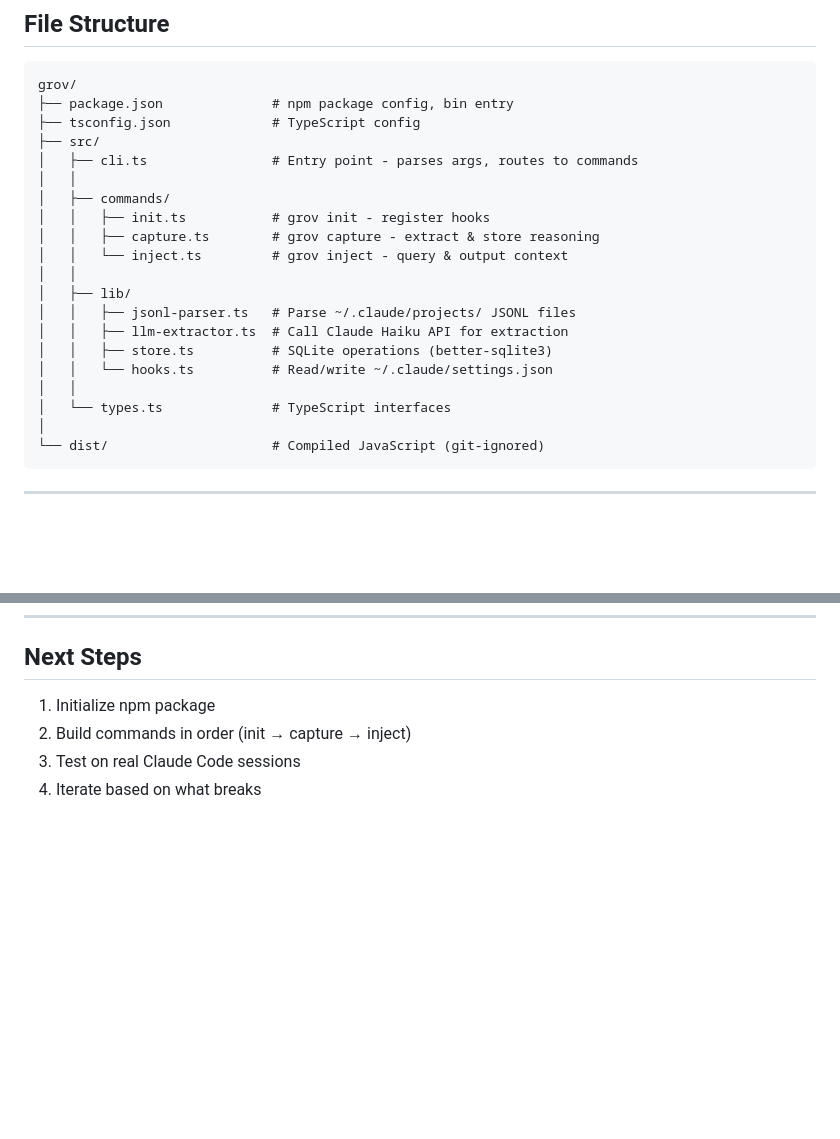
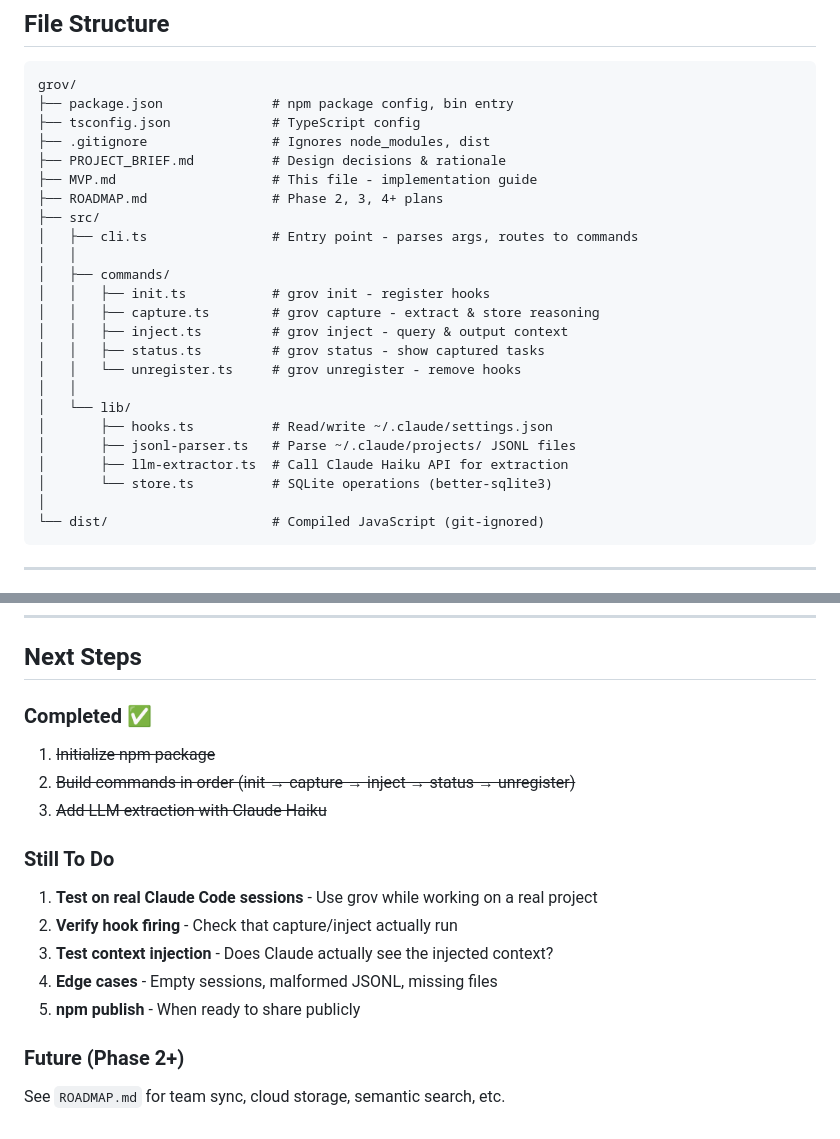
Before and after one commit to TonyStef/Grov, a Markdown page: MVP.md, 2 parts joined by grey strips. Rendered like a GitHub page; blank space fills up the shorter version.

````diff
--- a/MVP.md
+++ b/MVP.md
@@ -176,21 +246,25 @@ claude "fix the auth bug"
 grov/
 ├── package.json              # npm package config, bin entry
 ├── tsconfig.json             # TypeScript config
+├── .gitignore                # Ignores node_modules, dist
+├── PROJECT_BRIEF.md          # Design decisions & rationale
+├── MVP.md                    # This file - implementation guide
+├── ROADMAP.md                # Phase 2, 3, 4+ plans
 ├── src/
 │   ├── cli.ts                # Entry point - parses args, routes to commands
 │   │
 │   ├── commands/
 │   │   ├── init.ts           # grov init - register hooks
 │   │   ├── capture.ts        # grov capture - extract & store reasoning
-│   │   └── inject.ts         # grov inject - query & output context
+│   │   ├── inject.ts         # grov inject - query & output context
+│   │   ├── status.ts         # grov status - show captured tasks
+│   │   └── unregister.ts     # grov unregister - remove hooks
 │   │
-│   ├── lib/
-│   │   ├── jsonl-parser.ts   # Parse ~/.claude/projects/ JSONL files
-│   │   ├── llm-extractor.ts  # Call Claude Haiku API for extraction
-│   │   ├── store.ts          # SQLite operations (better-sqlite3)
-│   │   └── hooks.ts          # Read/write ~/.claude/settings.json
-│   │
-│   └── types.ts              # TypeScript interfaces
+│   └── lib/
+│       ├── hooks.ts          # Read/write ~/.claude/settings.json
+│       ├── jsonl-parser.ts   # Parse ~/.claude/projects/ JSONL files
+│       ├── llm-extractor.ts  # Call Claude Haiku API for extraction
+│       └── store.ts          # SQLite operations (better-sqlite3)
 │
 └── dist/                     # Compiled JavaScript (git-ignored)
 ```
@@ -337,7 +411,17 @@ MVP is successful if:
 
 ## Next Steps
 
-1. Initialize npm package
-2. Build commands in order (init → capture → inject)
-3. Test on real Claude Code sessions
-4. Iterate based on what breaks
+### Completed ✅
+1. ~~Initialize npm package~~
+2. ~~Build commands in order (init → capture → inject → status → unregister)~~
+3. ~~Add LLM extraction with Claude Haiku~~
+
+### Still To Do
+1. **Test on real Claude Code sessions** - Use grov while working on a real project
+2. **Verify hook firing** - Check that capture/inject actually run
+3. **Test context injection** - Does Claude actually see the injected context?
+4. **Edge cases** - Empty sessions, malformed JSONL, missing files
+5. **npm publish** - When ready to share publicly
+
+### Future (Phase 2+)
+See `ROADMAP.md` for team sync, cloud storage, semantic search, etc.
````
Also changed, not shown: other parts of MVP.md (+74 -4 lines).
